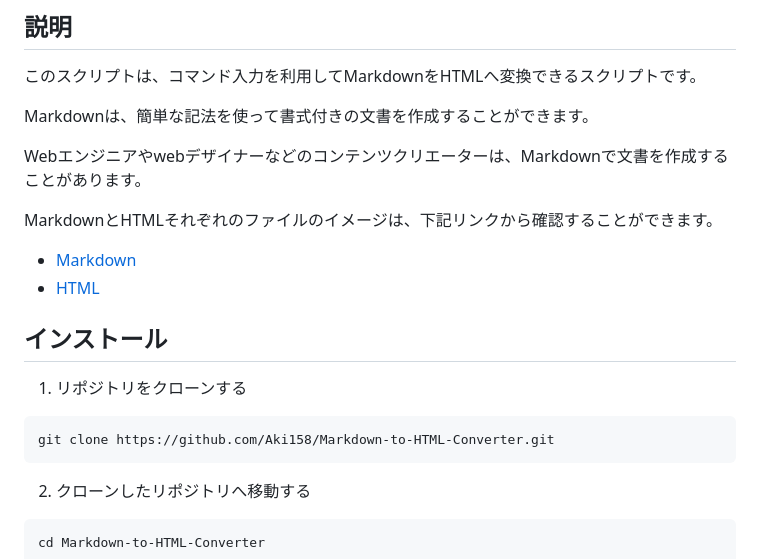
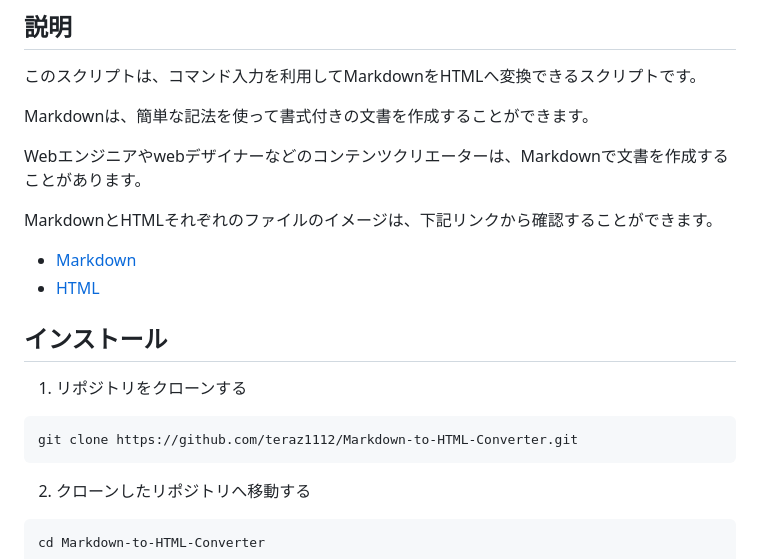
Before and after one commit to teraz1112/Markdown-to-HTML-Converter, a Markdown page: README.md, the part around the change printed below. Drawn GitHub-style.

````diff
--- a/README.md
+++ b/README.md
@@ -22,7 +22,7 @@ MarkdownとHTMLそれぞれのファイルのイメージは、下記リンク
 
 1. リポジトリをクローンする
 ```
-git clone https://github.com/Aki158/Markdown-to-HTML-Converter.git
+git clone https://github.com/teraz1112/Markdown-to-HTML-Converter.git
 ```
 
 2. クローンしたリポジトリへ移動する
````
Also changed, not shown: other parts of README.md (+2 -2 lines).
